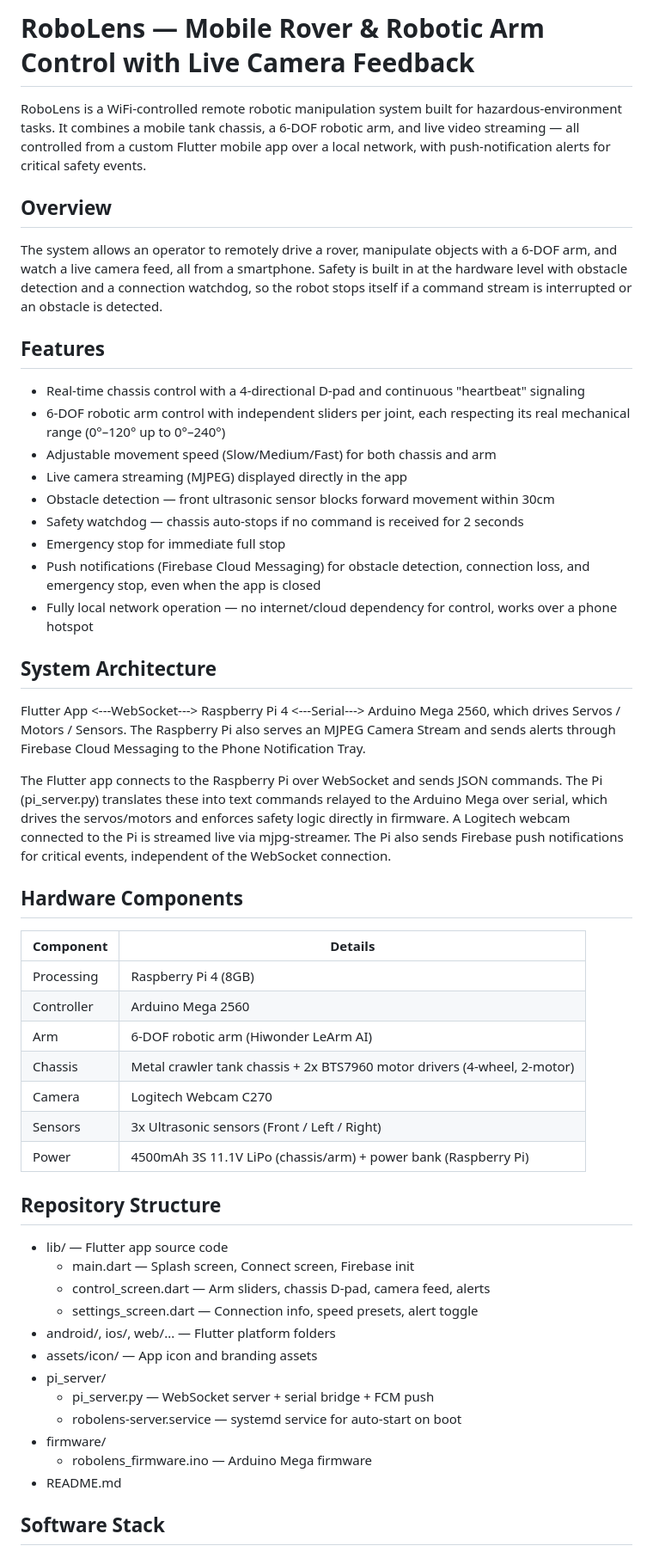
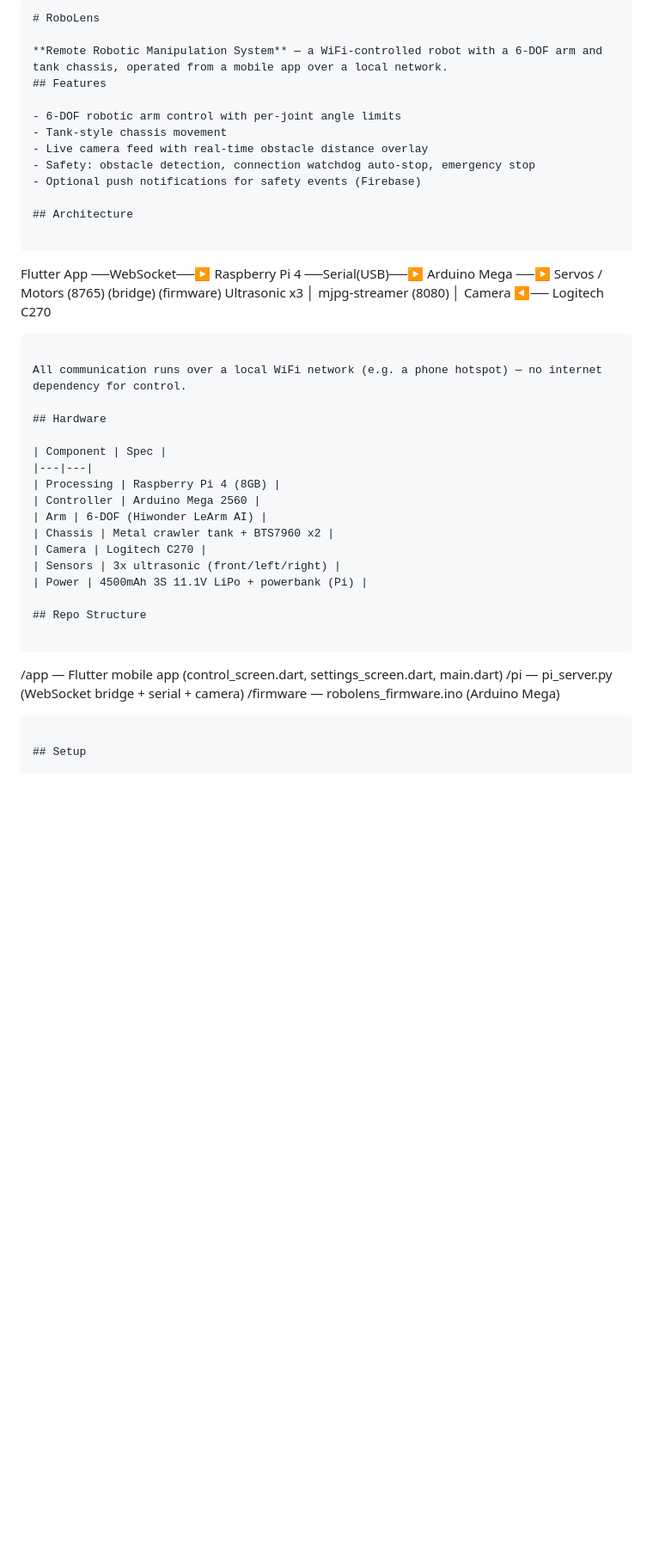
Before and after one commit to ArpitaMehajabin/RoboLens-Mobile-Rover-Robotic-Arm-Control-with-Live-Camera-Feedback, a Markdown page: README.md, the part around one of its changes. Shown at 86% size. GitHub-like rendering; blank space fills up the shorter version.

Commit message:
Refactor README for better organization and clarity
Updated README to improve structure and clarity, including sections on architecture, hardware, repository structure, setup, and safety notes.

````diff
--- a/README.md
+++ b/README.md
@@ -1,55 +1,47 @@
-# RoboLens — Mobile Rover & Robotic Arm Control with Live Camera Feedback
+```markdown
+# RoboLens
 
-RoboLens is a WiFi-controlled remote robotic manipulation system built for hazardous-environment tasks. It combines a mobile tank chassis, a 6-DOF robotic arm, and live video streaming — all controlled from a custom Flutter mobile app over a local network, with push-notification alerts for critical safety events.
-
-## Overview
-
-The system allows an operator to remotely drive a rover, manipulate objects with a 6-DOF arm, and watch a live camera feed, all from a smartphone. Safety is built in at the hardware level with obstacle detection and a connection watchdog, so the robot stops itself if a command stream is interrupted or an obstacle is detected.
-
+**Remote Robotic Manipulation System** — a WiFi-controlled robot with a 6-DOF arm and tank chassis, operated from a mobile app over a local network.
 ## Features
 
-- Real-time chassis control with a 4-directional D-pad and continuous "heartbeat" signaling
-- 6-DOF robotic arm control with independent sliders per joint, each respecting its real mechanical range (0°–120° up to 0°–240°)
-- Adjustable movement speed (Slow/Medium/Fast) for both chassis and arm
-- Live camera streaming (MJPEG) displayed directly in the app
-- Obstacle detection — front ultrasonic sensor blocks forward movement within 30cm
-- Safety watchdog — chassis auto-stops if no command is received for 2 seconds
-- Emergency stop for immediate full stop
-- Push notifications (Firebase Cloud Messaging) for obstacle detection, connection loss, and emergency stop, even when the app is closed
-- Fully local network operation — no internet/cloud dependency for control, works over a phone hotspot
+- 6-DOF robotic arm control with per-joint angle limits
+- Tank-style chassis movement
+- Live camera feed with real-time obstacle distance overlay
+- Safety: obstacle detection, connection watchdog auto-stop, emergency stop
+- Optional push notifications for safety events (Firebase)
 
-## System Architecture
+## Architecture
 
-Flutter App <---WebSocket---> Raspberry Pi 4 <---Serial---> Arduino Mega 2560, which drives Servos / Motors / Sensors. The Raspberry Pi also serves an MJPEG Camera Stream and sends alerts through Firebase Cloud Messaging to the Phone Notification Tray.
+```
+Flutter App  ──WebSocket──▶  Raspberry Pi 4  ──Serial(USB)──▶  Arduino Mega  ──▶  Servos / Motors
+                 (8765)         (bridge)                        (firmware)         Ultrasonic x3
+                                    │
+                            mjpg-streamer (8080)
+                                    │
+                                 Camera ◀── Logitech C270
+```
 
-The Flutter app connects to the Raspberry Pi over WebSocket and sends JSON commands. The Pi (pi_server.py) translates these into text commands relayed to the Arduino Mega over serial, which drives the servos/motors and enforces safety logic directly in firmware. A Logitech webcam connected to the Pi is streamed live via mjpg-streamer. The Pi also sends Firebase push notifications for critical events, independent of the WebSocket connection.
+All communication runs over a local WiFi network (e.g. a phone hotspot) — no internet dependency for control.
 
-## Hardware Components
+## Hardware
 
-| Component | Details |
+| Component | Spec |
 |---|---|
 | Processing | Raspberry Pi 4 (8GB) |
 | Controller | Arduino Mega 2560 |
-| Arm | 6-DOF robotic arm (Hiwonder LeArm AI) |
-| Chassis | Metal crawler tank chassis + 2x BTS7960 motor drivers (4-wheel, 2-motor) |
-| Camera | Logitech Webcam C270 |
-| Sensors | 3x Ultrasonic sensors (Front / Left / Right) |
-| Power | 4500mAh 3S 11.1V LiPo (chassis/arm) + power bank (Raspberry Pi) |
+| Arm | 6-DOF (Hiwonder LeArm AI) |
+| Chassis | Metal crawler tank + BTS7960 x2 |
+| Camera | Logitech C270 |
+| Sensors | 3x ultrasonic (front/left/right) |
+| Power | 4500mAh 3S 11.1V LiPo + powerbank (Pi) |
 
-## Repository Structure
+## Repo Structure
 
-- lib/ — Flutter app source code
-  - main.dart — Splash screen, Connect screen, Firebase init
-  - control_screen.dart — Arm sliders, chassis D-pad, camera feed, alerts
-  - settings_screen.dart — Connection info, speed presets, alert toggle
-- android/, ios/, web/... — Flutter platform folders
-- assets/icon/ — App icon and branding assets
-- pi_server/
-  - pi_server.py — WebSocket server + serial bridge + FCM push
-  - robolens-server.service — systemd service for auto-start on boot
-- firmware/
-  - robolens_firmware.ino — Arduino Mega firmware
-- README.md
+```
+/app          — Flutter mobile app (control_screen.dart, settings_screen.dart, main.dart)
+/pi           — pi_server.py (WebSocket bridge + serial + camera)
+/firmware     — robolens_firmware.ino (Arduino Mega)
+```
 
-## Software Stack
+## Setup
 
````
Also changed, not shown: other parts of README.md (+37 -36 lines).
